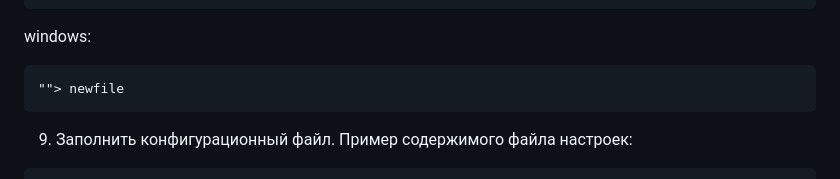
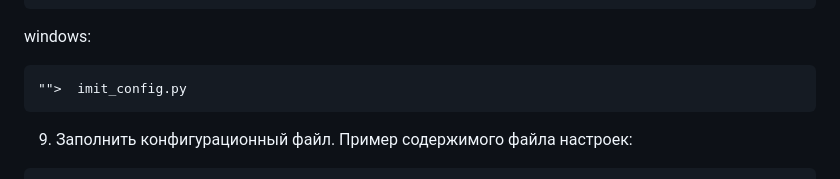
Before and after one commit to alexey000035/1000-and-1, a Markdown page: README.md, the part around the change. Rendered like a GitHub page.

````diff
--- a/README.md
+++ b/README.md
@@ -56,7 +56,7 @@ touch imit_config.py
 
 windows:
 ```
-""> newfile
+"">  imit_config.py
 ```
 
 9. Заполнить конфигурационный файл. Пример содержимого файла настроек:
````
